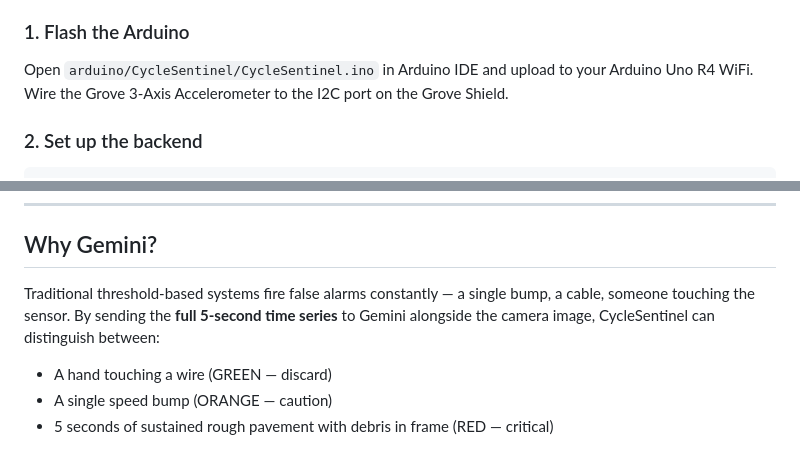
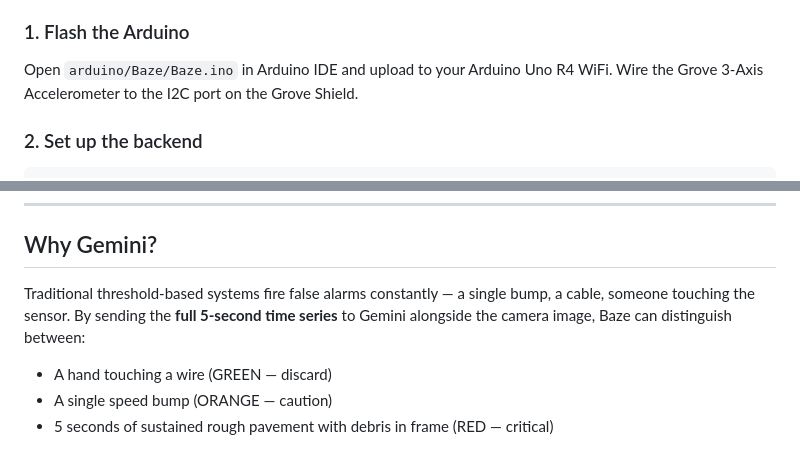
Before and after one commit to yogyam/Baze, a Markdown page: README.md, 2 parts joined by grey strips. Rendered like a GitHub page.

````diff
--- a/README.md
+++ b/README.md
@@ -138,7 +138,7 @@ Baize/
 - Google Gemini API key (aistudio.google.com)
 
 ### 1. Flash the Arduino
-Open `arduino/CycleSentinel/CycleSentinel.ino` in Arduino IDE and upload to your Arduino Uno R4 WiFi. Wire the Grove 3-Axis Accelerometer to the I2C port on the Grove Shield.
+Open `arduino/Baze/Baze.ino` in Arduino IDE and upload to your Arduino Uno R4 WiFi. Wire the Grove 3-Axis Accelerometer to the I2C port on the Grove Shield.
 
 ### 2. Set up the backend
 ```bash
@@ -187,7 +187,7 @@ Open `dashboard/index.html` in your browser.
 
 ## Why Gemini?
 
-Traditional threshold-based systems fire false alarms constantly — a single bump, a cable, someone touching the sensor. By sending the **full 5-second time series** to Gemini alongside the camera image, CycleSentinel can distinguish between:
+Traditional threshold-based systems fire false alarms constantly — a single bump, a cable, someone touching the sensor. By sending the **full 5-second time series** to Gemini alongside the camera image, Baze can distinguish between:
 
 - A hand touching a wire (GREEN — discard)
 - A single speed bump (ORANGE — caution)
````
Also changed, not shown: other parts of README.md (+10 -10 lines).
